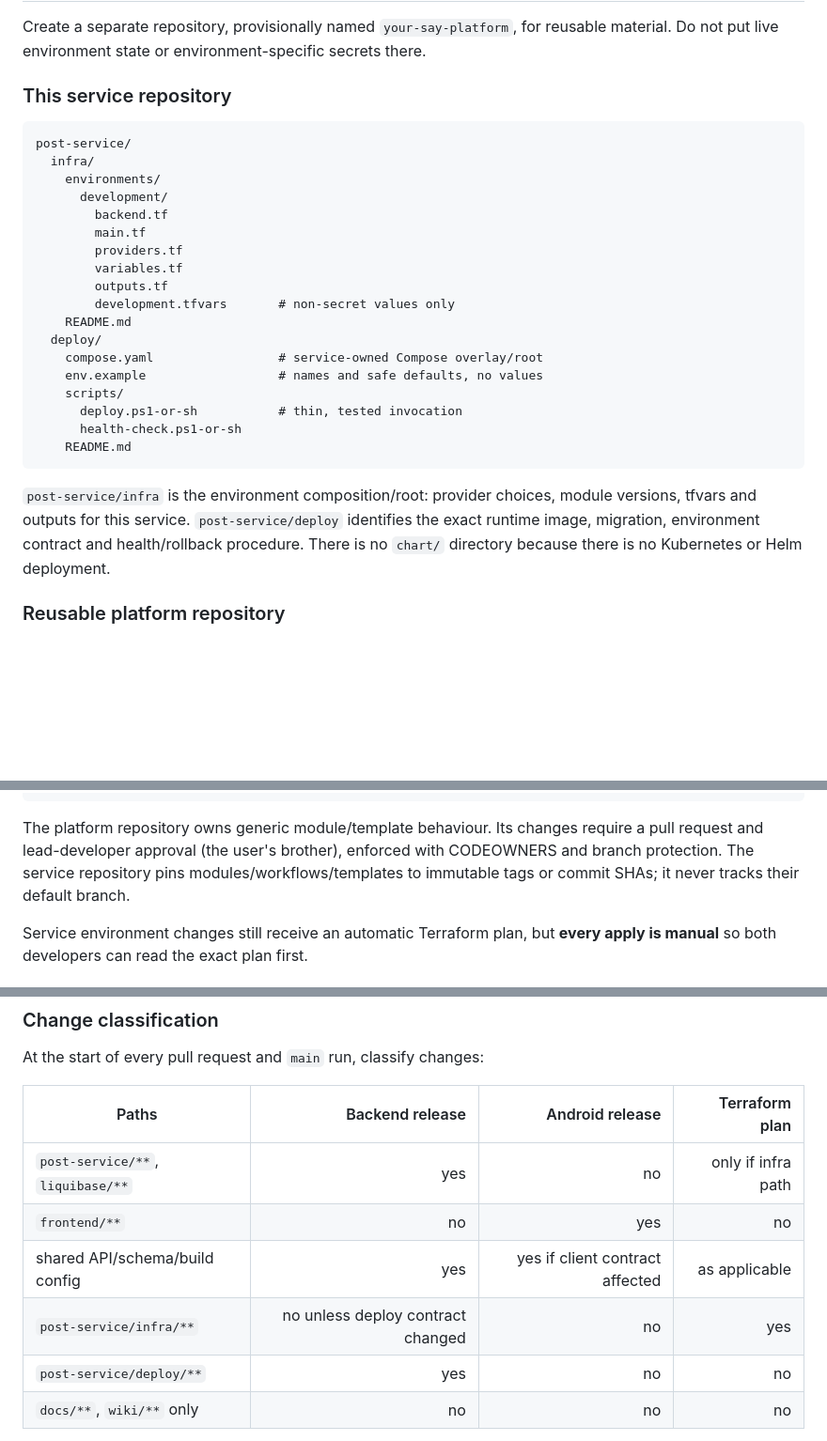
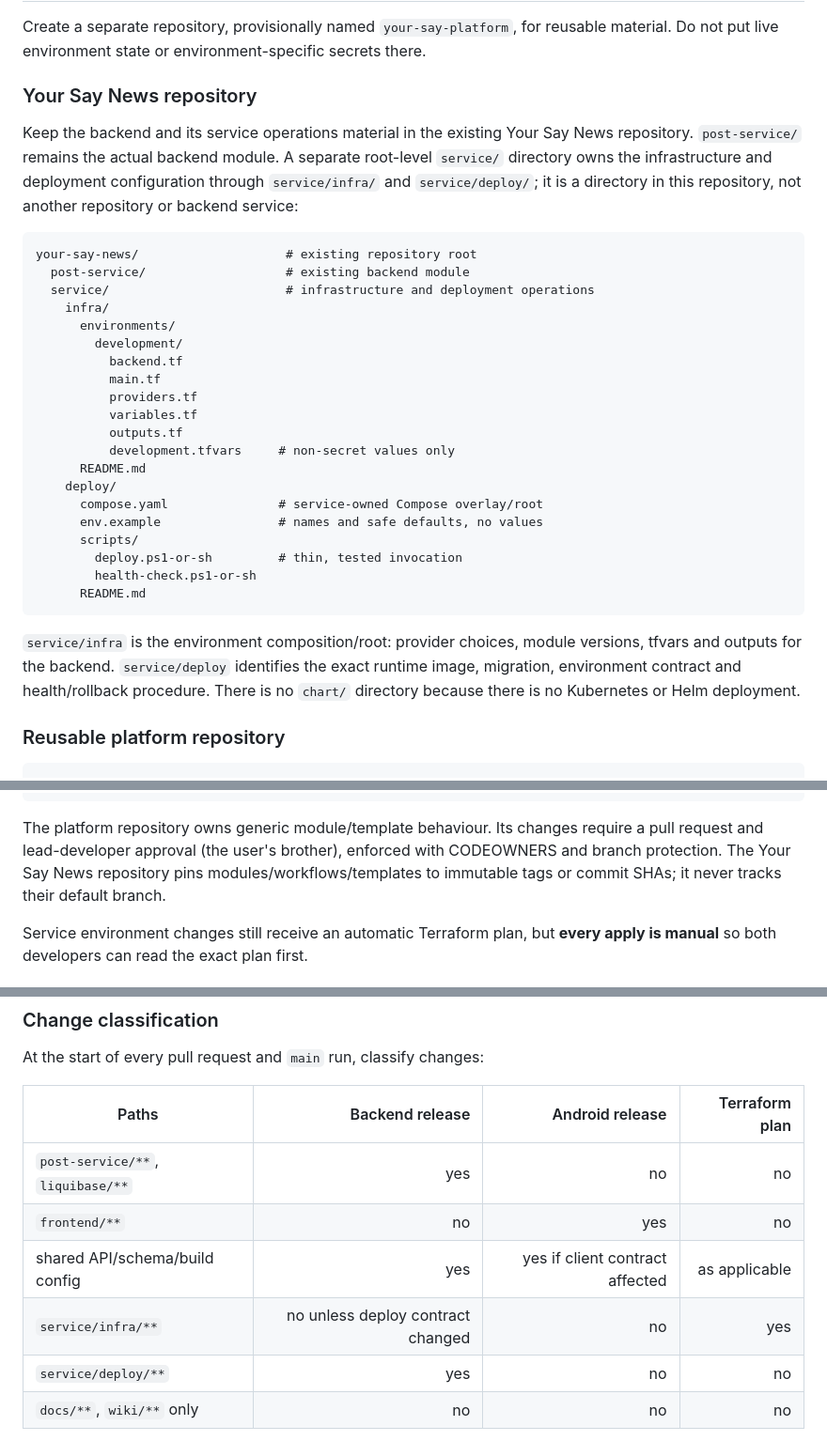
Before and after one commit to Max-Hutchings/your-say-news, a Markdown page: docs/plans/development-cloud-infrastructure.md, 3 parts joined by grey strips. Shown at 94% size. Drawn GitHub-style; blank space fills up the shorter version.

Commit message:
update infra plan

````diff
--- a/docs/plans/development-cloud-infrastructure.md
+++ b/docs/plans/development-cloud-infrastructure.md
@@ -495,31 +495,38 @@ with a multi-stage, reproducible Java 25 image and one canonical container port.
 Create a separate repository, provisionally named `your-say-platform`, for reusable material. Do
 not put live environment state or environment-specific secrets there.
 
-### This service repository
+### Your Say News repository
+
+Keep the backend and its service operations material in the existing Your Say News repository.
+`post-service/` remains the actual backend module. A separate root-level `service/` directory owns
+the infrastructure and deployment configuration through `service/infra/` and `service/deploy/`;
+it is a directory in this repository, not another repository or backend service:
 
 ```text
-post-service/
-  infra/
-    environments/
-      development/
-        backend.tf
-        main.tf
-        providers.tf
-        variables.tf
-        outputs.tf
-        development.tfvars       # non-secret values only
-    README.md
-  deploy/
-    compose.yaml                 # service-owned Compose overlay/root
-    env.example                  # names and safe defaults, no values
-    scripts/
-      deploy.ps1-or-sh           # thin, tested invocation
-      health-check.ps1-or-sh
-    README.md
+your-say-news/                    # existing repository root
+  post-service/                   # existing backend module
+  service/                        # infrastructure and deployment operations
+    infra/
+      environments/
+        development/
+          backend.tf
+          main.tf
+          providers.tf
+          variables.tf
+          outputs.tf
+          development.tfvars     # non-secret values only
+      README.md
+    deploy/
+      compose.yaml               # service-owned Compose overlay/root
+      env.example                # names and safe defaults, no values
+      scripts/
+        deploy.ps1-or-sh         # thin, tested invocation
+        health-check.ps1-or-sh
+      README.md
 ```
 
-`post-service/infra` is the environment composition/root: provider choices, module versions,
-tfvars and outputs for this service. `post-service/deploy` identifies the exact runtime image,
+`service/infra` is the environment composition/root: provider choices, module versions, tfvars and
+outputs for the backend. `service/deploy` identifies the exact runtime image,
 migration, environment contract and health/rollback procedure. There is no `chart/` directory
 because there is no Kubernetes or Helm deployment.
 
@@ -543,8 +550,8 @@ github/
 
 The platform repository owns generic module/template behaviour. Its changes require a pull request
 and lead-developer approval (the user's brother), enforced with CODEOWNERS and branch protection.
-The service repository pins modules/workflows/templates to immutable tags or commit SHAs; it never
-tracks their default branch.
+The Your Say News repository pins modules/workflows/templates to immutable tags or commit SHAs; it
+never tracks their default branch.
 
 Service environment changes still receive an automatic Terraform plan, but **every apply is
 manual** so both developers can read the exact plan first.
@@ -599,11 +606,11 @@ At the start of every pull request and `main` run, classify changes:
 
 | Paths | Backend release | Android release | Terraform plan |
 | --- | ---: | ---: | ---: |
-| `post-service/**`, `liquibase/**` | yes | no | only if infra path |
+| `post-service/**`, `liquibase/**` | yes | no | no |
 | `frontend/**` | no | yes | no |
 | shared API/schema/build config | yes | yes if client contract affected | as applicable |
-| `post-service/infra/**` | no unless deploy contract changed | no | yes |
-| `post-service/deploy/**` | yes | no | no |
+| `service/infra/**` | no unless deploy contract changed | no | yes |
+| `service/deploy/**` | yes | no | no |
 | `docs/**`, `wiki/**` only | no | no | no |
 
 Change detection optimises work; it must not bypass required checks. Define explicit shared paths
````
Also changed, not shown: other parts of docs/plans/development-cloud-infrastructure.md (+4 -4 lines).
